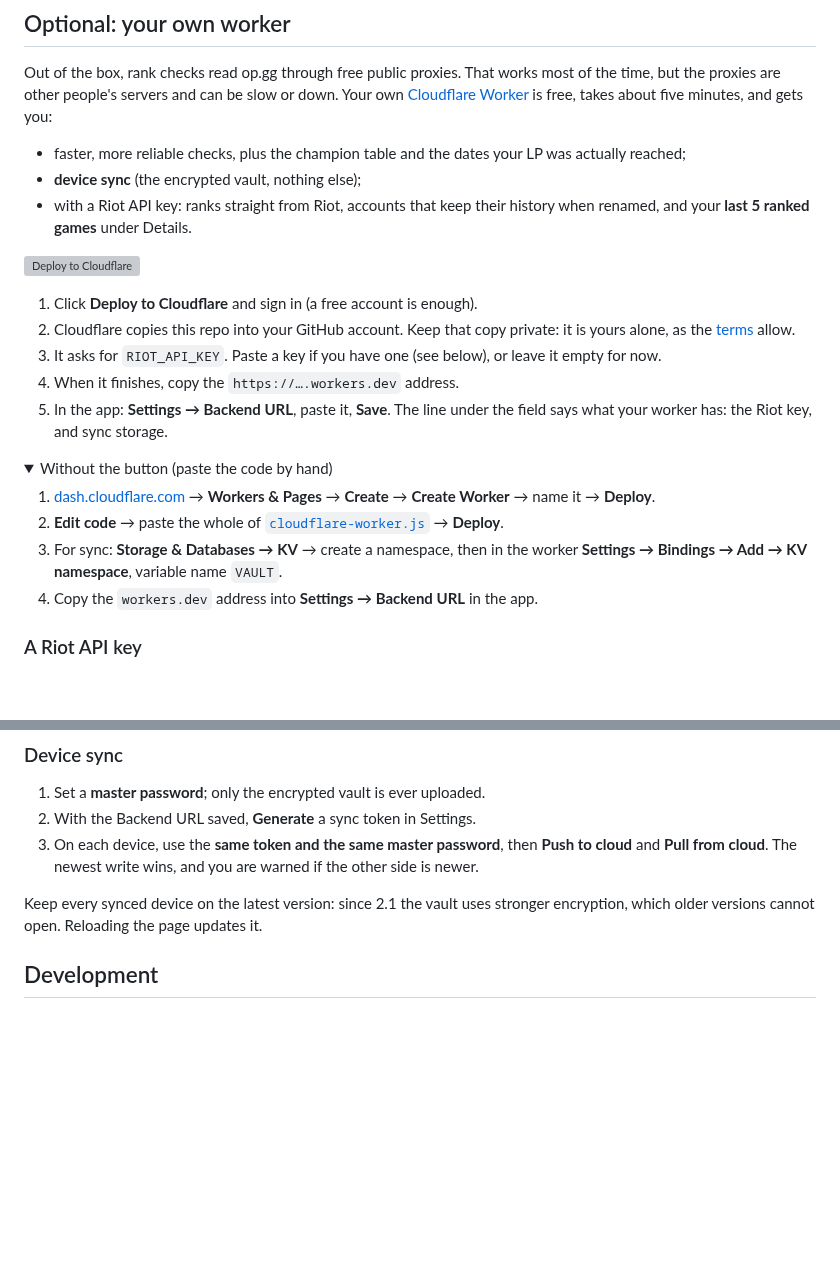
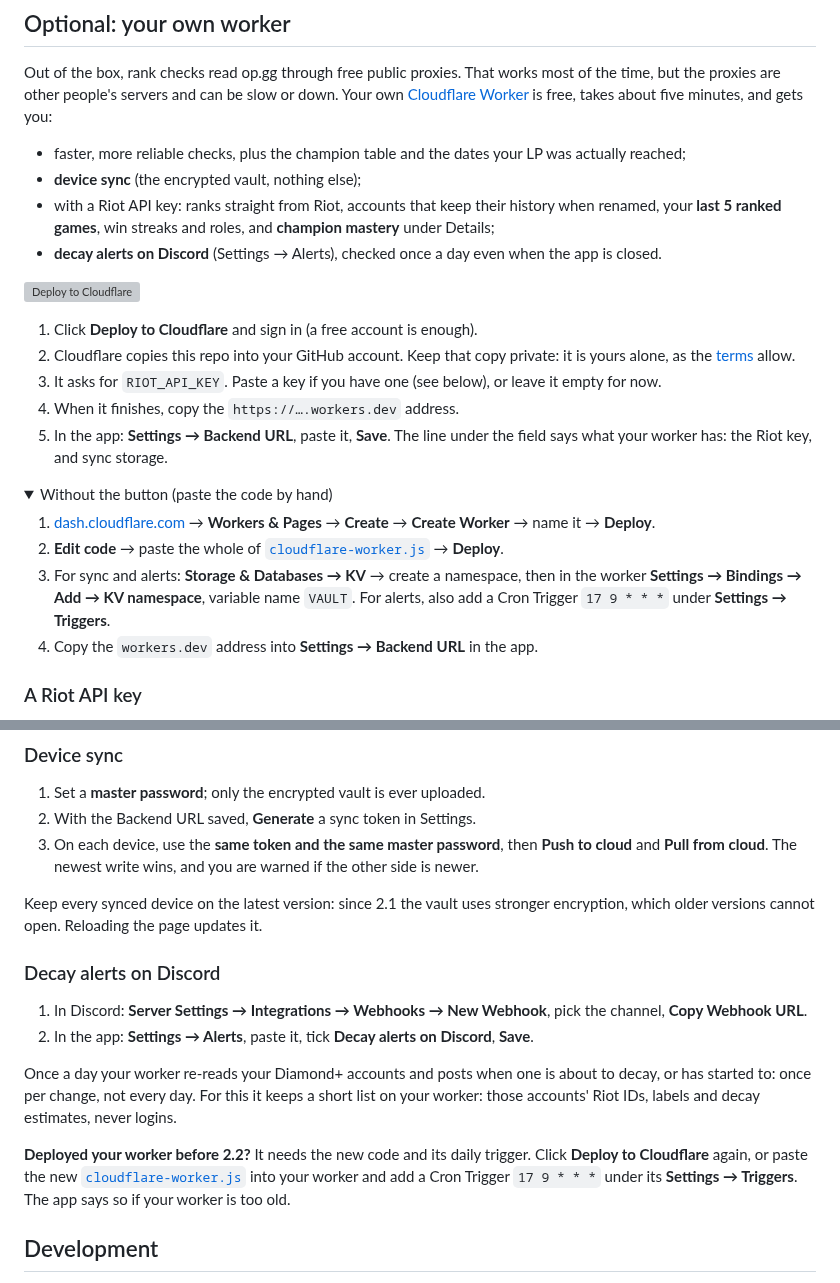
Before and after one commit to MarvinPanVan/league-smurf-tracker, a Markdown page: README.md, 2 parts joined by grey strips. Drawn GitHub-style; folded sections open; blank space fills up the shorter version; grey boxes are pictures that could not be loaded.

```diff
--- a/README.md
+++ b/README.md
@@ -37,7 +38,8 @@ Out of the box, rank checks read op.gg through free public proxies. That works m
 
 - faster, more reliable checks, plus the champion table and the dates your LP was actually reached;
 - **device sync** (the encrypted vault, nothing else);
-- with a Riot API key: ranks straight from Riot, accounts that keep their history when renamed, and your **last 5 ranked games** under Details.
+- with a Riot API key: ranks straight from Riot, accounts that keep their history when renamed, your **last 5 ranked games**, win streaks and roles, and **champion mastery** under Details;
+- **decay alerts on Discord** (Settings → Alerts), checked once a day even when the app is closed.
 
 [![Deploy to Cloudflare](https://deploy.workers.cloudflare.com/button)](https://deploy.workers.cloudflare.com/?url=https://github.com/MarvinPanVan/league-smurf-tracker)
 
@@ -52,7 +54,7 @@ Out of the box, rank checks read op.gg through free public proxies. That works m
 
 1. [dash.cloudflare.com](https://dash.cloudflare.com) → **Workers & Pages** → **Create** → **Create Worker** → name it → **Deploy**.
 2. **Edit code** → paste the whole of [`cloudflare-worker.js`](cloudflare-worker.js) → **Deploy**.
-3. For sync: **Storage & Databases → KV** → create a namespace, then in the worker **Settings → Bindings → Add → KV namespace**, variable name `VAULT`.
+3. For sync and alerts: **Storage & Databases → KV** → create a namespace, then in the worker **Settings → Bindings → Add → KV namespace**, variable name `VAULT`. For alerts, also add a Cron Trigger `17 9 * * *` under **Settings → Triggers**.
 4. Copy the `workers.dev` address into **Settings → Backend URL** in the app.
 
 </details>
@@ -76,6 +78,15 @@ A personal key allows 100 requests every 2 minutes, roughly 40 accounts. A bigge
 3. On each device, use the **same token and the same master password**, then **Push to cloud** and **Pull from cloud**. The newest write wins, and you are warned if the other side is newer.
 
 Keep every synced device on the latest version: since 2.1 the vault uses stronger encryption, which older versions cannot open. Reloading the page updates it.
+
+### Decay alerts on Discord
+
+1. In Discord: **Server Settings → Integrations → Webhooks → New Webhook**, pick the channel, **Copy Webhook URL**.
+2. In the app: **Settings → Alerts**, paste it, tick **Decay alerts on Discord**, **Save**.
+
+Once a day your worker re-reads your Diamond+ accounts and posts when one is about to decay, or has started to: once per change, not every day. For this it keeps a short list on your worker: those accounts' Riot IDs, labels and decay estimates, never logins.
+
+**Deployed your worker before 2.2?** It needs the new code and its daily trigger. Click **Deploy to Cloudflare** again, or paste the new [`cloudflare-worker.js`](cloudflare-worker.js) into your worker and add a Cron Trigger `17 9 * * *` under its **Settings → Triggers**. The app says so if your worker is too old.
 
 ## Development
 
```
Also changed, not shown: other parts of README.md (+5 -4 lines), docs/screenshots/cards.jpg, docs/screenshots/list.jpg, docs/screenshots/phone.jpg, docs/screenshots/wall.jpg.
